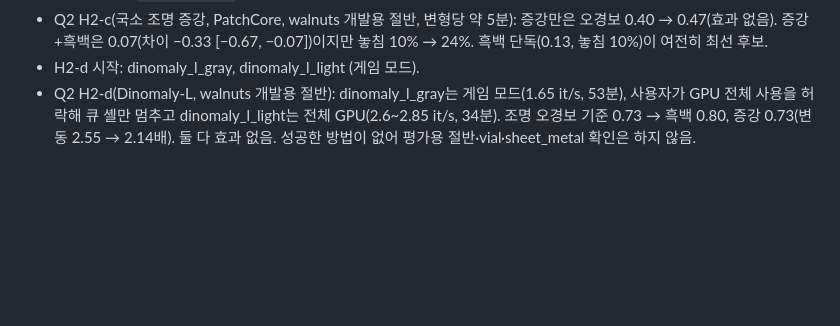
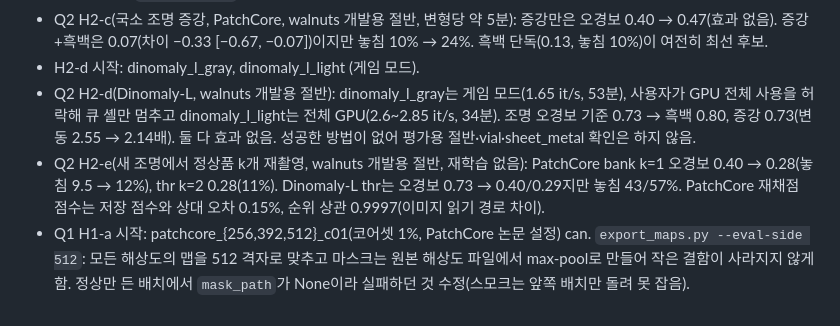
Before and after one commit to aromgu/industrial-inspection, a Markdown page: docs/experiment_log.md, the part around the change. Rendered like a GitHub page; blank space fills up the shorter version.

```diff
--- a/docs/experiment_log.md
+++ b/docs/experiment_log.md
@@ -129,3 +129,5 @@ sheet_metal AUROC 0.598 — README 원 실험(0.573, RTX 5060 Ti)과 비슷한
 - Q2 H2-c(국소 조명 증강, PatchCore, walnuts 개발용 절반, 변형당 약 5분): 증강만은 오경보 0.40 → 0.47(효과 없음). 증강+흑백은 0.07(차이 −0.33 [−0.67, −0.07])이지만 놓침 10% → 24%. 흑백 단독(0.13, 놓침 10%)이 여전히 최선 후보.
 - H2-d 시작: dinomaly_l_gray, dinomaly_l_light (게임 모드).
 - Q2 H2-d(Dinomaly-L, walnuts 개발용 절반): dinomaly_l_gray는 게임 모드(1.65 it/s, 53분), 사용자가 GPU 전체 사용을 허락해 큐 셸만 멈추고 dinomaly_l_light는 전체 GPU(2.6~2.85 it/s, 34분). 조명 오경보 기준 0.73 → 흑백 0.80, 증강 0.73(변동 2.55 → 2.14배). 둘 다 효과 없음. 성공한 방법이 없어 평가용 절반·vial·sheet_metal 확인은 하지 않음.
+- Q2 H2-e(새 조명에서 정상품 k개 재촬영, walnuts 개발용 절반, 재학습 없음): PatchCore bank k=1 오경보 0.40 → 0.28(놓침 9.5 → 12%), thr k=2 0.28(11%). Dinomaly-L thr는 오경보 0.73 → 0.40/0.29지만 놓침 43/57%. PatchCore 재채점 점수는 저장 점수와 상대 오차 0.15%, 순위 상관 0.9997(이미지 읽기 경로 차이).
+- Q1 H1-a 시작: patchcore_{256,392,512}_c01(코어셋 1%, PatchCore 논문 설정) can. `export_maps.py --eval-side 512`: 모든 해상도의 맵을 512 격자로 맞추고 마스크는 원본 해상도 파일에서 max-pool로 만들어 작은 결함이 사라지지 않게 함. 정상만 든 배치에서 `mask_path`가 None이라 실패하던 것 수정(스모크는 앞쪽 배치만 돌려 못 잡음).
```
Also changed, not shown: README.md (+23 -0 lines), docs/figures/q2_fewshot__walnuts.png (added), 5 other files.
